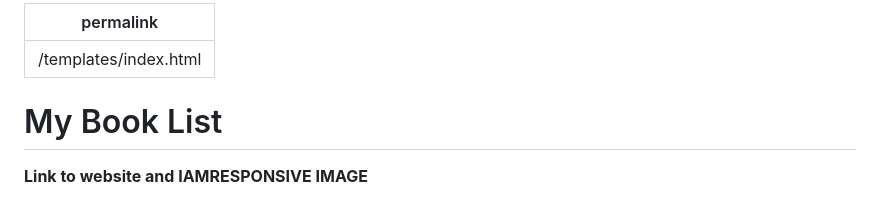
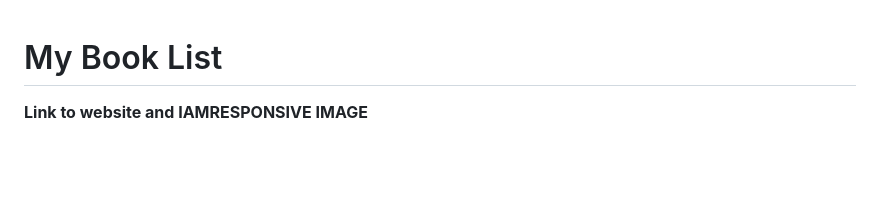
Before and after one commit to sophiedeakin/My-Book-List, a Markdown page: README.md, the part around the change. Drawn GitHub-style; blank space fills up the shorter version.

```diff
--- a/README.md
+++ b/README.md
@@ -1,7 +1,3 @@
----
-permalink: /templates/index.html
----
-
 # My Book List
 
 **Link to website and IAMRESPONSIVE IMAGE**
```
